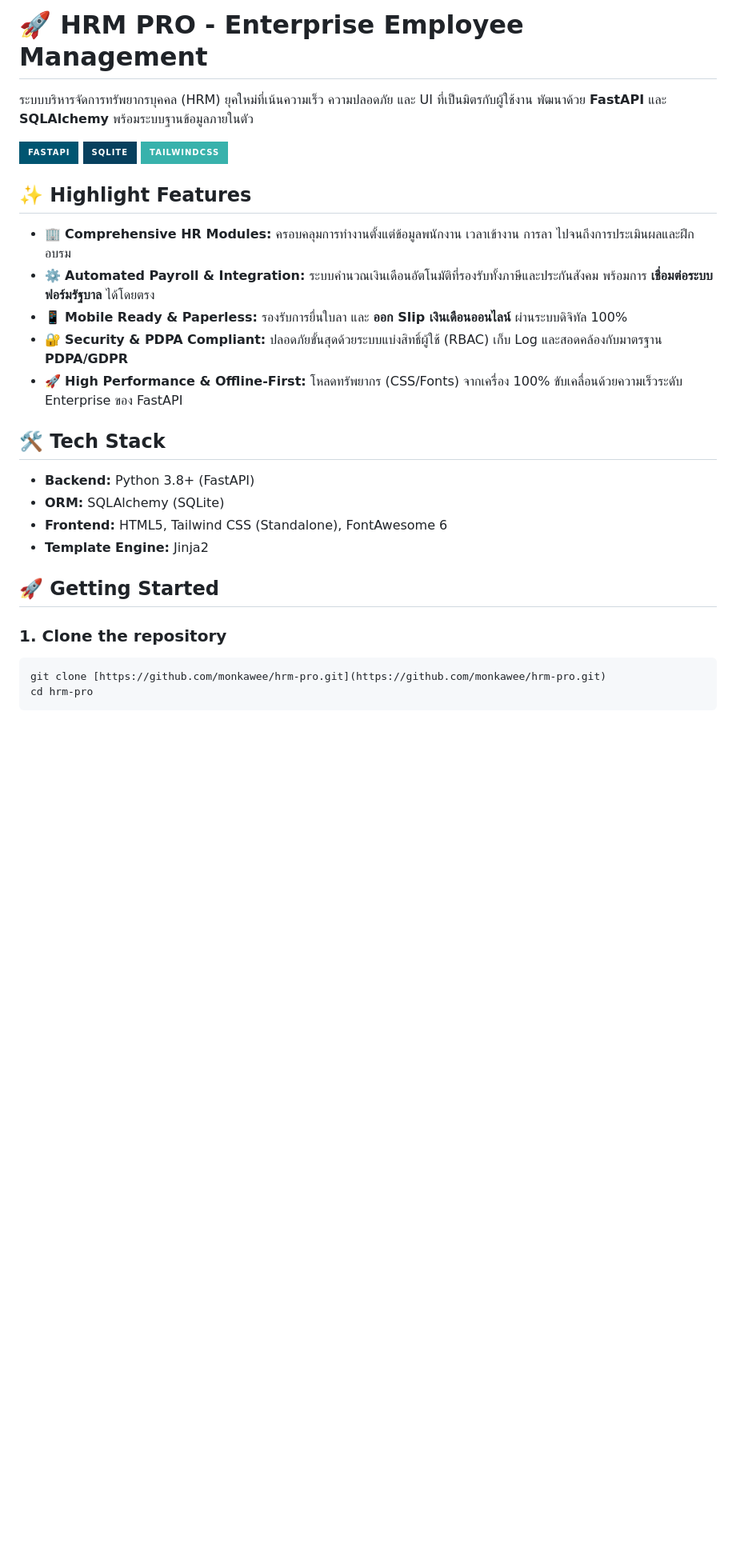
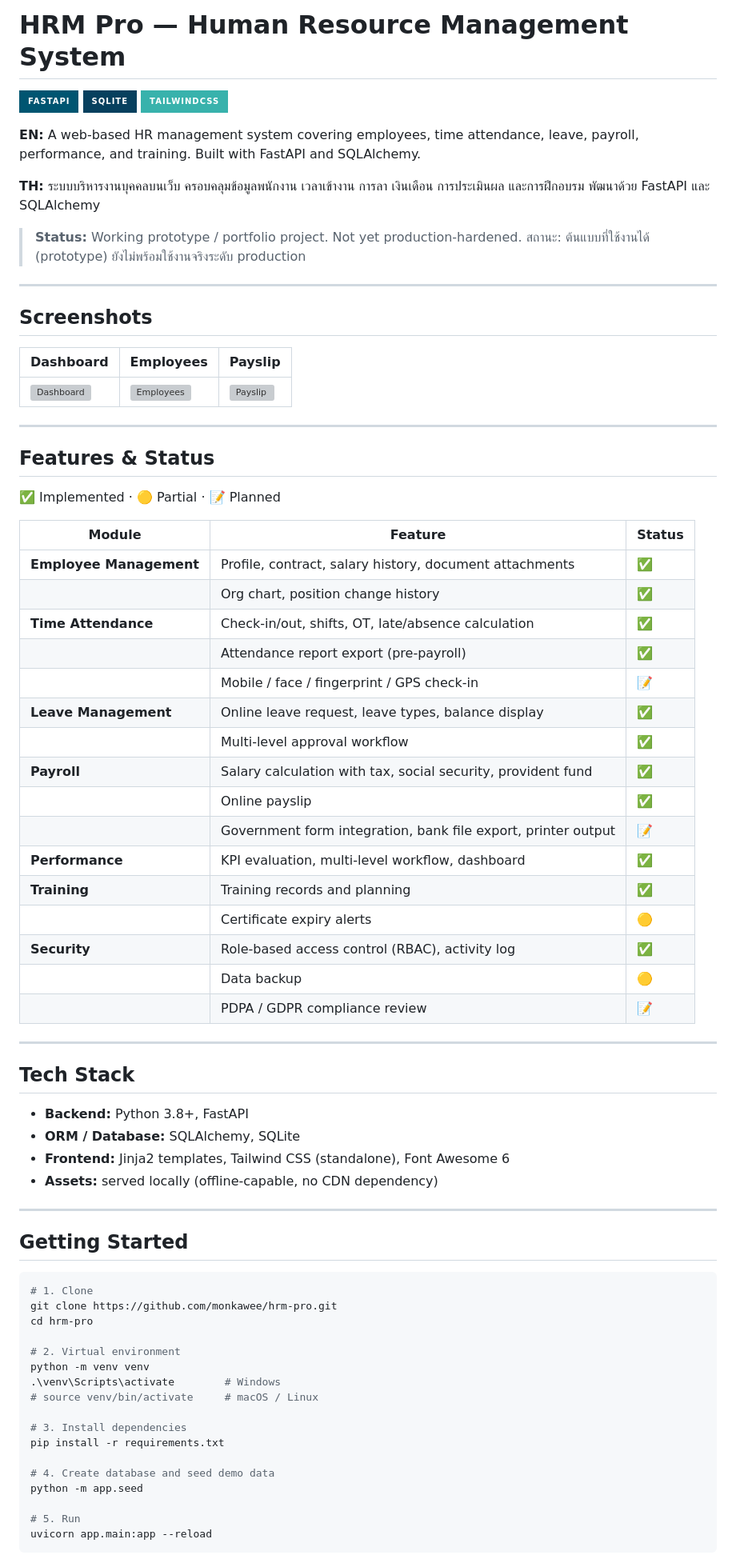
Before and after one commit to monkawee/hrm-pro, a Markdown page: README.md, the part around one of its changes. Shown at 80% size. GitHub-like rendering; badges without logos; blank space fills up the shorter version; grey boxes are pictures that could not be loaded.

Commit message:
Revise README for HRM Pro with new features and details
Updated README to enhance clarity and add features section.

````diff
--- a/README.md
+++ b/README.md
@@ -1,27 +1,80 @@
-# 🚀 HRM PRO - Enterprise Employee Management
-
-ระบบบริหารจัดการทรัพยากรบุคคล (HRM) ยุคใหม่ที่เน้นความเร็ว ความปลอดภัย และ UI ที่เป็นมิตรกับผู้ใช้งาน พัฒนาด้วย **FastAPI** และ **SQLAlchemy** พร้อมระบบฐานข้อมูลภายในตัว
+# HRM Pro — Human Resource Management System
 
 ![FastAPI](https://img.shields.io/badge/FastAPI-005571?style=for-the-badge&logo=fastapi)
 ![SQLite](https://img.shields.io/badge/sqlite-%2307405e.svg?style=for-the-badge&logo=sqlite&logoColor=white)
 ![TailwindCSS](https://img.shields.io/badge/tailwindcss-%2338B2AC.svg?style=for-the-badge&logo=tailwind-css&logoColor=white)
 
-## ✨ Highlight Features
-- 🏢 **Comprehensive HR Modules:** ครอบคลุมการทำงานตั้งแต่ข้อมูลพนักงาน เวลาเข้างาน การลา ไปจนถึงการประเมินผลและฝึกอบรม
-- ⚙️ **Automated Payroll & Integration:** ระบบคำนวณเงินเดือนอัตโนมัติที่รองรับทั้งภาษีและประกันสังคม พร้อมการ **เชื่อมต่อระบบฟอร์มรัฐบาล** ได้โดยตรง
-- 📱 **Mobile Ready & Paperless:** รองรับการยื่นใบลา และ **ออก Slip เงินเดือนออนไลน์** ผ่านระบบดิจิทัล 100%
-- 🔐 **Security & PDPA Compliant:** ปลอดภัยขั้นสุดด้วยระบบแบ่งสิทธิ์ผู้ใช้ (RBAC) เก็บ Log และสอดคล้องกับมาตรฐาน **PDPA/GDPR**
-- 🚀 **High Performance & Offline-First:** โหลดทรัพยากร (CSS/Fonts) จากเครื่อง 100% ขับเคลื่อนด้วยความเร็วระดับ Enterprise ของ FastAPI
+**EN:** A web-based HR management system covering employees, time attendance, leave, payroll, performance, and training. Built with FastAPI and SQLAlchemy.
 
-## 🛠️ Tech Stack
-- **Backend:** Python 3.8+ (FastAPI)
-- **ORM:** SQLAlchemy (SQLite)
-- **Frontend:** HTML5, Tailwind CSS (Standalone), FontAwesome 6
-- **Template Engine:** Jinja2
+**TH:** ระบบบริหารงานบุคคลบนเว็บ ครอบคลุมข้อมูลพนักงาน เวลาเข้างาน การลา เงินเดือน การประเมินผล และการฝึกอบรม พัฒนาด้วย FastAPI และ SQLAlchemy
 
-## 🚀 Getting Started
+> **Status:** Working prototype / portfolio project. Not yet production-hardened.
+> สถานะ: ต้นแบบที่ใช้งานได้ (prototype) ยังไม่พร้อมใช้งานจริงระดับ production
 
-### 1. Clone the repository
+---
+
+## Screenshots
+
+<!-- Upload images to docs/screenshots/ then remove this comment -->
+| Dashboard | Employees | Payslip |
+|---|---|---|
+| ![Dashboard](docs/screenshots/dashboard.png) | ![Employees](docs/screenshots/employees.png) | ![Payslip](docs/screenshots/payslip.png) |
+
+---
+
+## Features & Status
+
+✅ Implemented · 🟡 Partial · 📝 Planned
+
+| Module | Feature | Status |
+|---|---|---|
+| **Employee Management** | Profile, contract, salary history, document attachments | ✅ |
+| | Org chart, position change history | ✅ |
+| **Time Attendance** | Check-in/out, shifts, OT, late/absence calculation | ✅ |
+| | Attendance report export (pre-payroll) | ✅ |
+| | Mobile / face / fingerprint / GPS check-in | 📝 |
+| **Leave Management** | Online leave request, leave types, balance display | ✅ |
+| | Multi-level approval workflow | ✅ |
+| **Payroll** | Salary calculation with tax, social security, provident fund | ✅ |
+| | Online payslip | ✅ |
+| | Government form integration, bank file export, printer output | 📝 |
+| **Performance** | KPI evaluation, multi-level workflow, dashboard | ✅ |
+| **Training** | Training records and planning | ✅ |
+| | Certificate expiry alerts | 🟡 |
+| **Security** | Role-based access control (RBAC), activity log | ✅ |
+| | Data backup | 🟡 |
+| | PDPA / GDPR compliance review | 📝 |
+
+---
+
+## Tech Stack
+
+- **Backend:** Python 3.8+, FastAPI
+- **ORM / Database:** SQLAlchemy, SQLite
+- **Frontend:** Jinja2 templates, Tailwind CSS (standalone), Font Awesome 6
+- **Assets:** served locally (offline-capable, no CDN dependency)
+
+---
+
+## Getting Started
+
 ```bash
-git clone [https://github.com/monkawee/hrm-pro.git](https://github.com/monkawee/hrm-pro.git)
+# 1. Clone
+git clone https://github.com/monkawee/hrm-pro.git
 cd hrm-pro
+
+# 2. Virtual environment
+python -m venv venv
+.\venv\Scripts\activate        # Windows
+# source venv/bin/activate     # macOS / Linux
+
+# 3. Install dependencies
+pip install -r requirements.txt
+
+# 4. Create database and seed demo data
+python -m app.seed
+
+# 5. Run
+uvicorn app.main:app --reload
+```
+
````
Also changed, not shown: other parts of README.md (+19 -0 lines).
